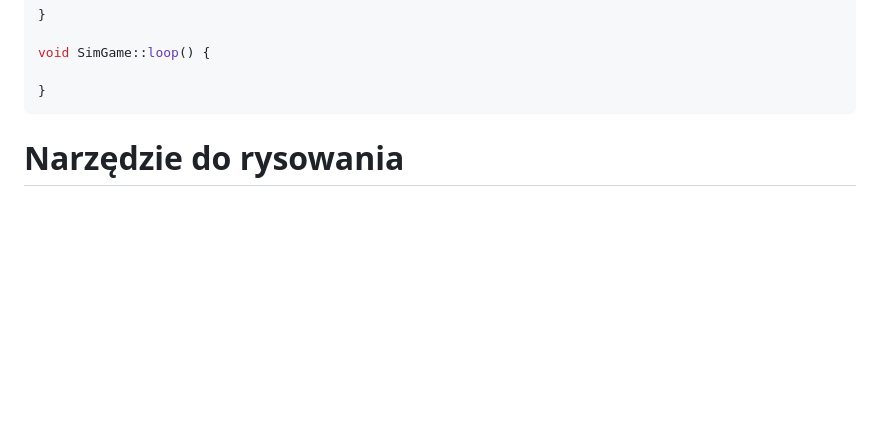
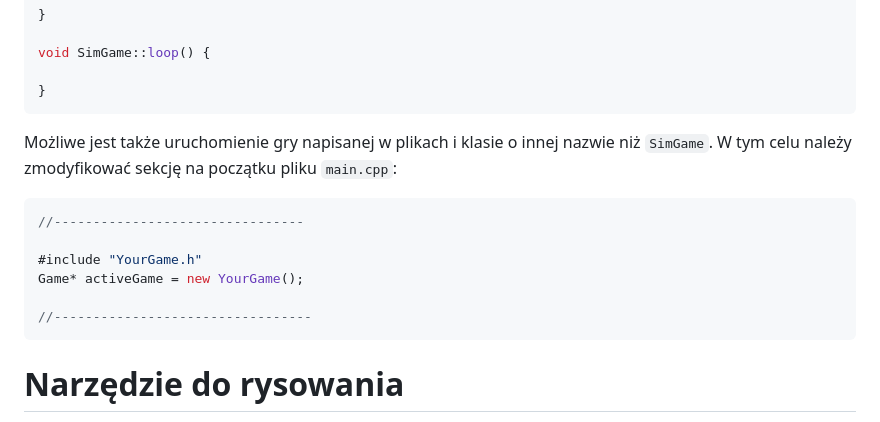
Before and after one commit to TKN-UMK/Konsola-TKN, a Markdown page: README.md, the part around the change. Rendered like a GitHub page; blank space fills up the shorter version.

````diff
--- a/README.md
+++ b/README.md
@@ -146,6 +146,17 @@ void SimGame::setup() {
 void SimGame::loop() {
 
 }
+```
+
+Możliwe jest także uruchomienie gry napisanej w plikach i klasie o innej nazwie niż `SimGame`. W tym celu należy zmodyfikować sekcję na początku pliku `main.cpp`:
+
+```cpp
+//--------------------------------
+
+#include "YourGame.h"
+Game* activeGame = new YourGame();
+
+//---------------------------------
 ```
 
 # Narzędzie do rysowania
````
